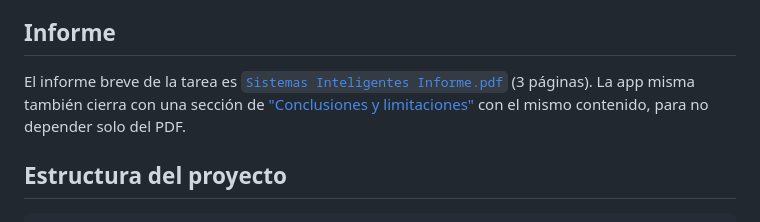
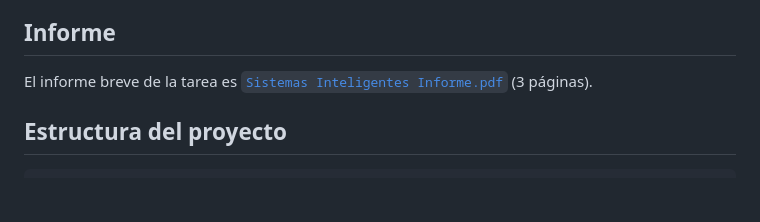
Before and after one commit to Cold-Mocha/SisInt-Proyecto, a Markdown page: README.md, the part around the change. GitHub-like rendering; blank space fills up the shorter version.

Commit message:
Update README to remove redundant
Removed redundant information about conclusions in the app.

```diff
--- a/README.md
+++ b/README.md
@@ -28,9 +28,7 @@ Funciona directo desde el sistema de archivos, sin servidor ni build.
 
 El informe breve de la tarea es
 [`Sistemas Inteligentes Informe.pdf`](Sistemas%20Inteligentes%20Informe.pdf)
-(3 páginas). La app misma también cierra con una sección de
-["Conclusiones y limitaciones"](https://cold-mocha.github.io/SisInt-Proyecto/#conclusion)
-con el mismo contenido, para no depender solo del PDF.
+(3 páginas).
 
 ## Estructura del proyecto
 
```
